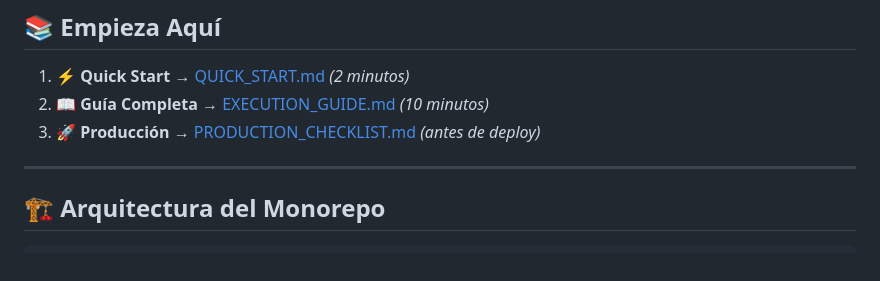
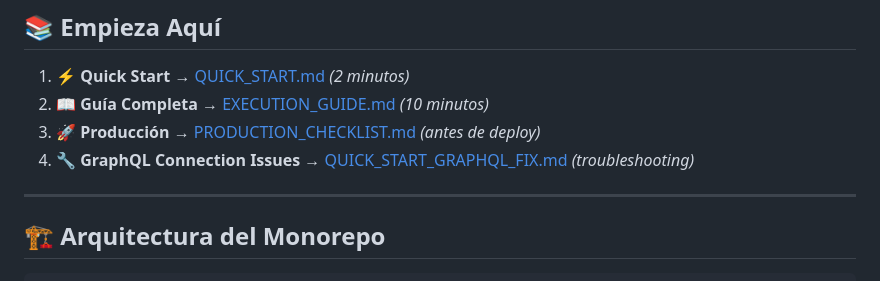
Before and after one commit to renzopercara/arreglame-ya, a Markdown page: README.md, the part around one of its changes. Drawn GitHub-style.

```diff
--- a/README.md
+++ b/README.md
@@ -15,6 +15,7 @@
 1. **⚡ Quick Start** → [QUICK_START.md](./QUICK_START.md) *(2 minutos)*
 2. **📖 Guía Completa** → [EXECUTION_GUIDE.md](./EXECUTION_GUIDE.md) *(10 minutos)*
 3. **🚀 Producción** → [PRODUCTION_CHECKLIST.md](./PRODUCTION_CHECKLIST.md) *(antes de deploy)*
+4. **🔧 GraphQL Connection Issues** → [QUICK_START_GRAPHQL_FIX.md](./QUICK_START_GRAPHQL_FIX.md) *(troubleshooting)*
 
 ---
 
```
Also changed, not shown: other parts of README.md (+3 -3 lines), QUICK_START_GRAPHQL_FIX.md (added, +181 -0 lines).
